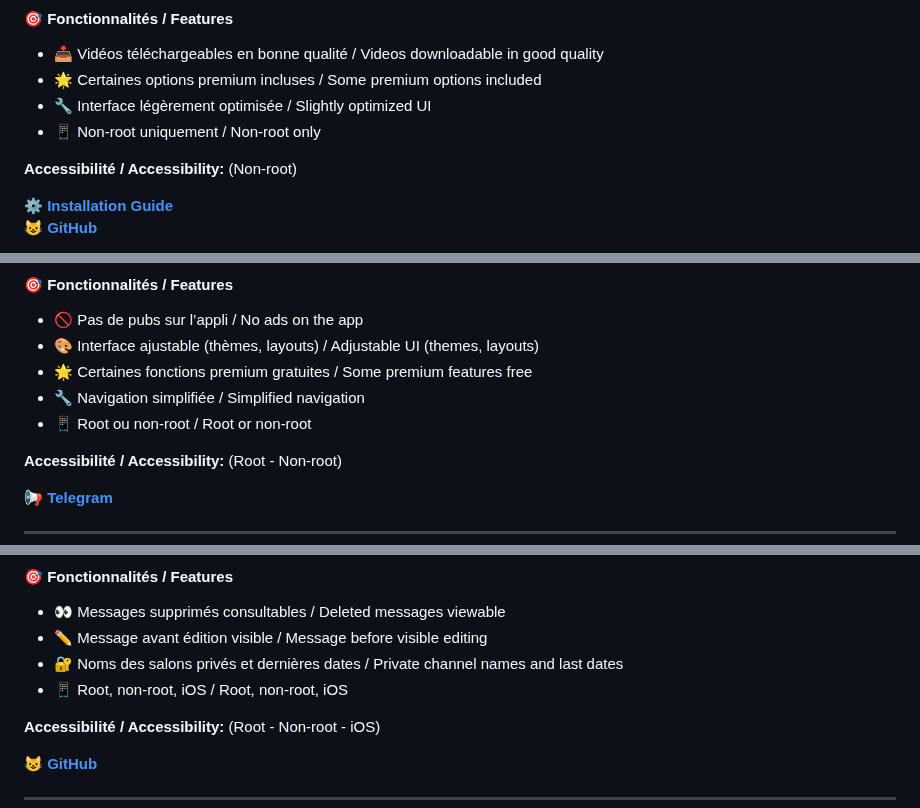
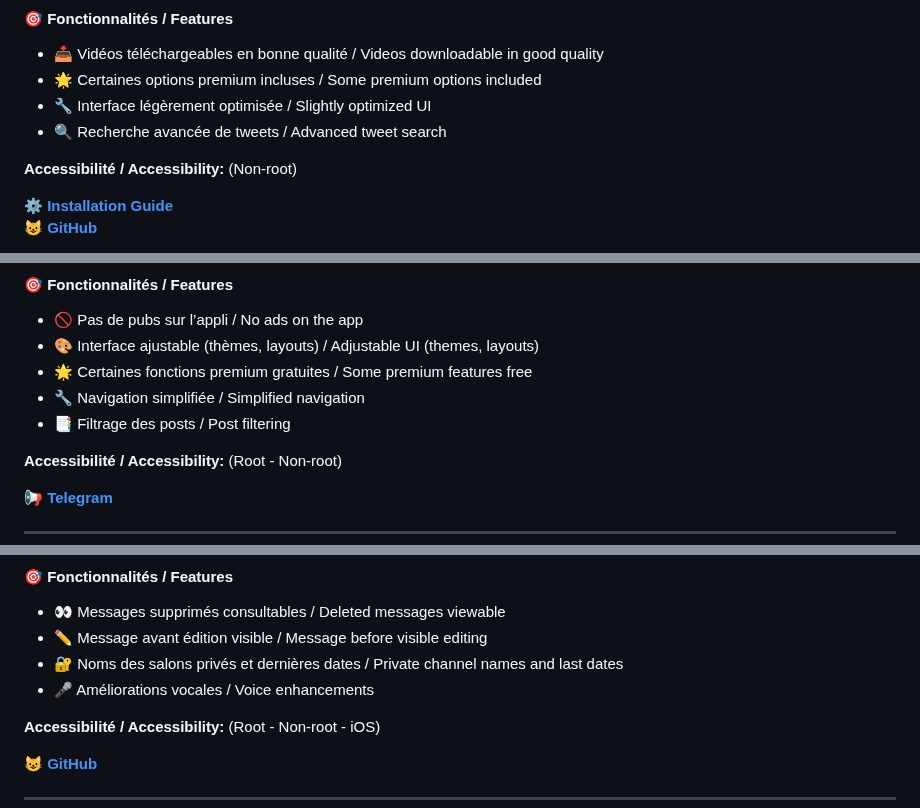
Before and after one commit to goatkou/Mods-application-directory, a Markdown page: README.md, 3 parts joined by grey strips. Drawn GitHub-style.

```diff
--- a/README.md
+++ b/README.md
@@ -162,7 +162,7 @@
 - 📥 Vidéos téléchargeables en bonne qualité / Videos downloadable in good quality
 - 🌟 Certaines options premium incluses / Some premium options included
 - 🔧 Interface légèrement optimisée / Slightly optimized UI
-- 📱 Non-root uniquement / Non-root only
+- 🔍 Recherche avancée de tweets / Advanced tweet search
 
 **Accessibilité / Accessibility:** (Non-root)
 
@@ -181,7 +181,7 @@
 - 🎨 Interface ajustable (thèmes, layouts) / Adjustable UI (themes, layouts)
 - 🌟 Certaines fonctions premium gratuites / Some premium features free
 - 🔧 Navigation simplifiée / Simplified navigation
-- 📱 Root ou non-root / Root or non-root
+- 📑 Filtrage des posts / Post filtering
 
 **Accessibilité / Accessibility:** (Root - Non-root)
 
@@ -200,7 +200,7 @@
 - 👀 Messages supprimés consultables / Deleted messages viewable
 - ✏️ Message avant édition visible / Message before visible editing
 - 🔐 Noms des salons privés et dernières dates / Private channel names and last dates
-- 📱 Root, non-root, iOS / Root, non-root, iOS
+- 🎤 Améliorations vocales / Voice enhancements
 
 **Accessibilité / Accessibility:** (Root - Non-root - iOS)
 
```
Also changed, not shown: other parts of README.md (+11 -12 lines).
